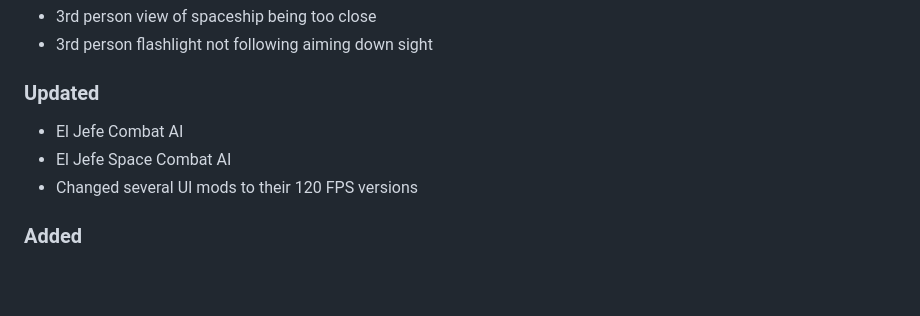
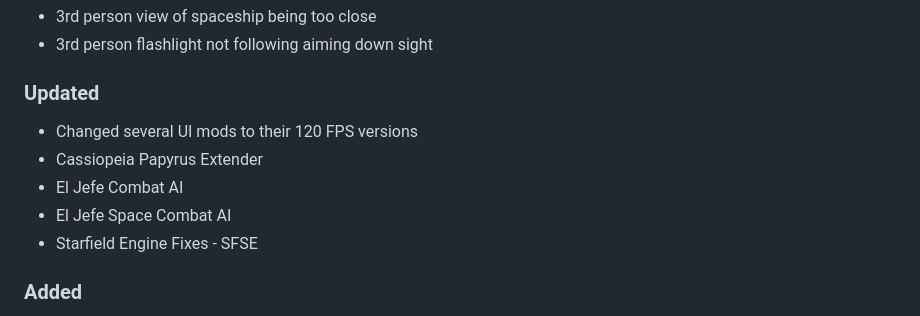
Before and after one commit to eljefe303030/Melius, a Markdown page: changelog.md, the part around the change. Drawn GitHub-style; blank space fills up the shorter version.

```diff
--- a/changelog.md
+++ b/changelog.md
@@ -34,9 +34,11 @@ Running commentary of what I am planning for the next version.
 * 3rd person flashlight not following aiming down sight
 
 ### Updated
+* Changed several UI mods to their 120 FPS versions
+* Cassiopeia Papyrus Extender
 * El Jefe Combat AI
 * El Jefe Space Combat AI
-* Changed several UI mods to their 120 FPS versions
+* Starfield Engine Fixes - SFSE
 
 ### Added
 * 3rd Person Flashlight Fix
```
